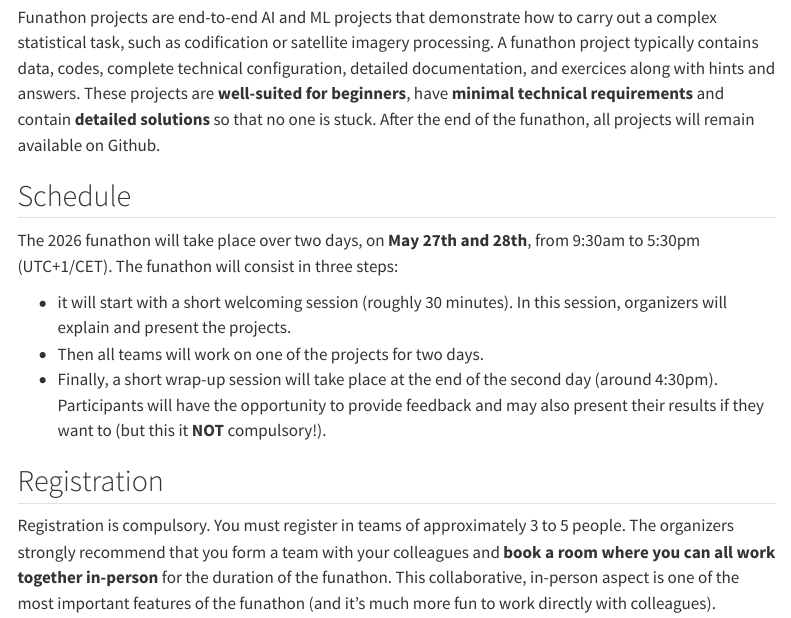
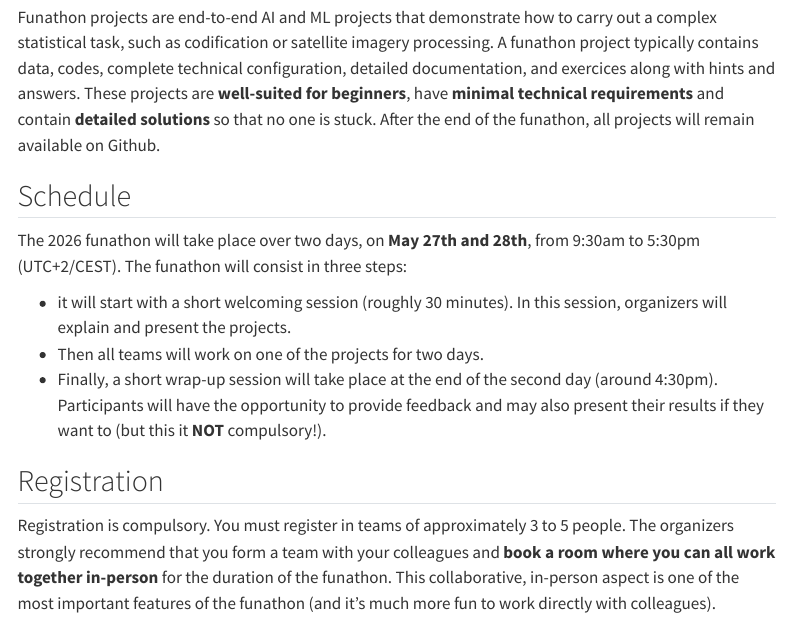
Before and after one commit to AIML4OS/funathon-general-website, a Quarto document (about.qmd): the page in a window 1100 px wide, from 1060 px down. Rendered offline with R 4.5, knitr and Pandoc in place of Quarto, with nearby package versions; menus at the side of the page are left out.

Commit message:
Correct time zones

```diff
--- a/about.qmd
+++ b/about.qmd
@@ -25,7 +25,7 @@ Funathon projects are end-to-end AI and ML projects that demonstrate how to carr
 
 ## Schedule
 
-The 2026 funathon will take place over two days, on __May 27th and 28th__, from 9:30am to 5:30pm (UTC+1/CET). The funathon will consist in three steps:
+The 2026 funathon will take place over two days, on __May 27th and 28th__, from 9:30am to 5:30pm (UTC+2/CEST). The funathon will consist in three steps:
 
 - it will start with a short welcoming session (roughly 30 minutes). In this session, organizers will explain and present the projects.
 - Then all teams will work on one of the projects for two days.
```
Also changed, not shown: registration.qmd (+1 -1 lines).
